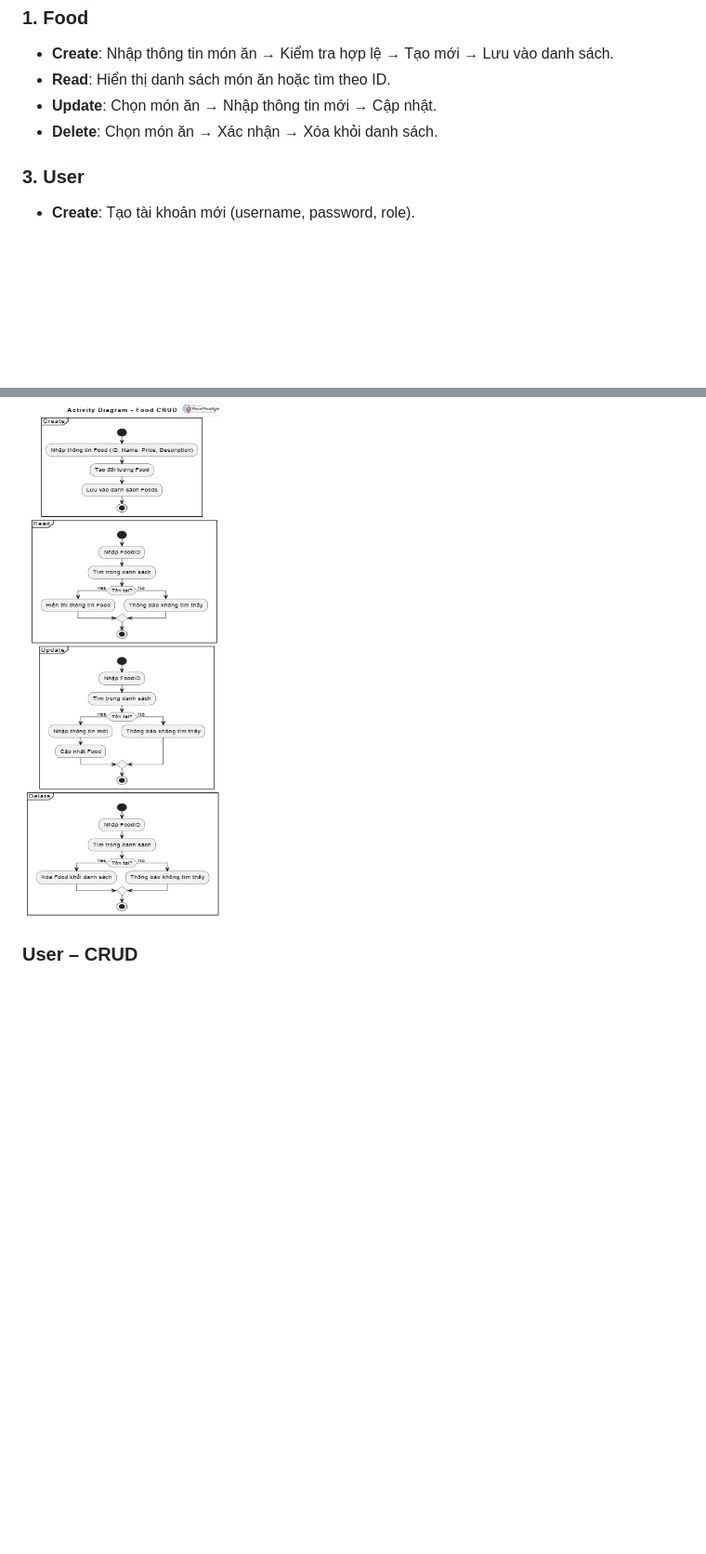
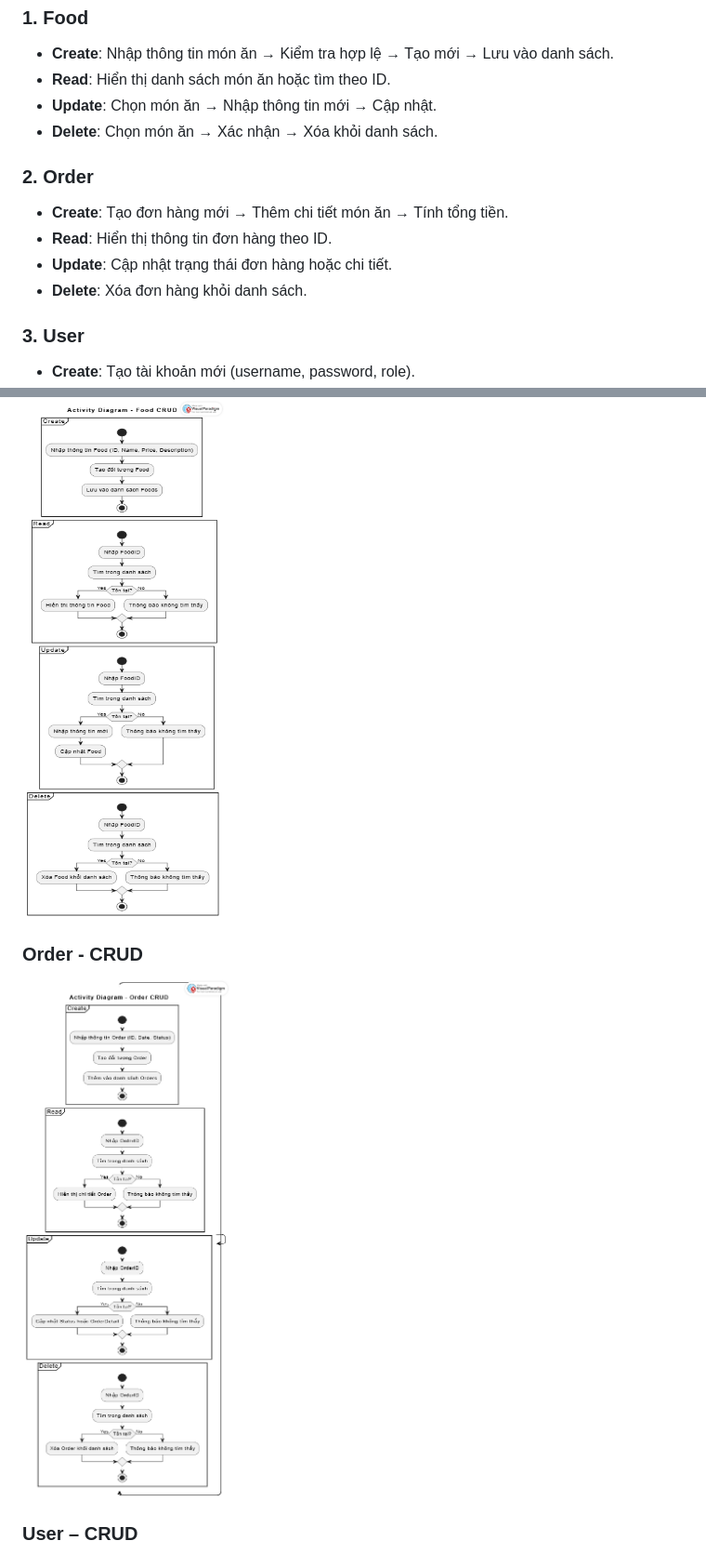
Before and after one commit to hungquang2005-com/OOP_N03_2526_HIEU_HUNG, a Markdown page: readMe.md, 2 parts joined by grey strips. Shown: that part at 93% size. Drawn GitHub-style; pictures changed too: doc/Order.png (added); blank space fills up the shorter version.

Commit message:
Cập nhật code RestaurantFoodManagement

```diff
--- a/readMe.md
+++ b/readMe.md
@@ -73,6 +73,12 @@ src/
 - **Update**: Chọn món ăn → Nhập thông tin mới → Cập nhật.
 - **Delete**: Chọn món ăn → Xác nhận → Xóa khỏi danh sách.
 
+### 2. Order
+- **Create**: Tạo đơn hàng mới → Thêm chi tiết món ăn → Tính tổng tiền.
+- **Read**: Hiển thị thông tin đơn hàng theo ID.
+- **Update**: Cập nhật trạng thái đơn hàng hoặc chi tiết.
+- **Delete**: Xóa đơn hàng khỏi danh sách.
+
 ### 3. User
 - **Create**: Tạo tài khoản mới (username, password, role).
 - **Read**: Xem thông tin user theo Identity hoặc username.
@@ -86,5 +92,8 @@ src/
 ### Food – CRUD
 ![Food Activity Diagram](doc/Food.png)
 
+### Order - CRUD
+![Order Activity Diagram](doc/Order.png)
+
 ### User – CRUD
 ![User Activity Diagram](doc/User.png)
```
